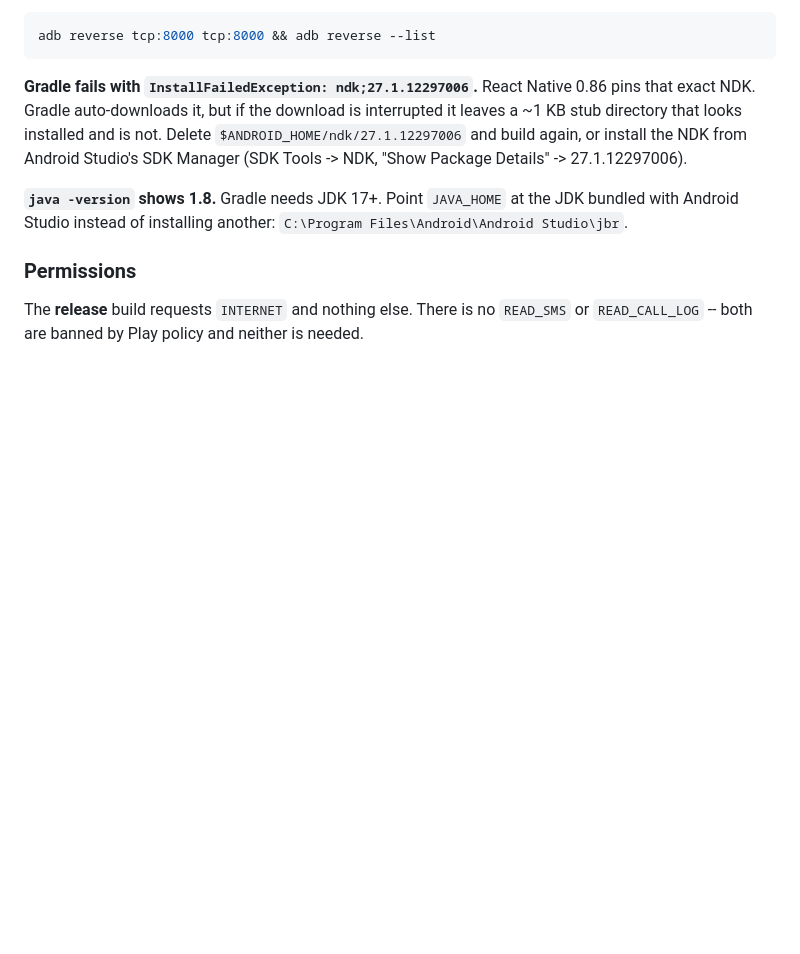
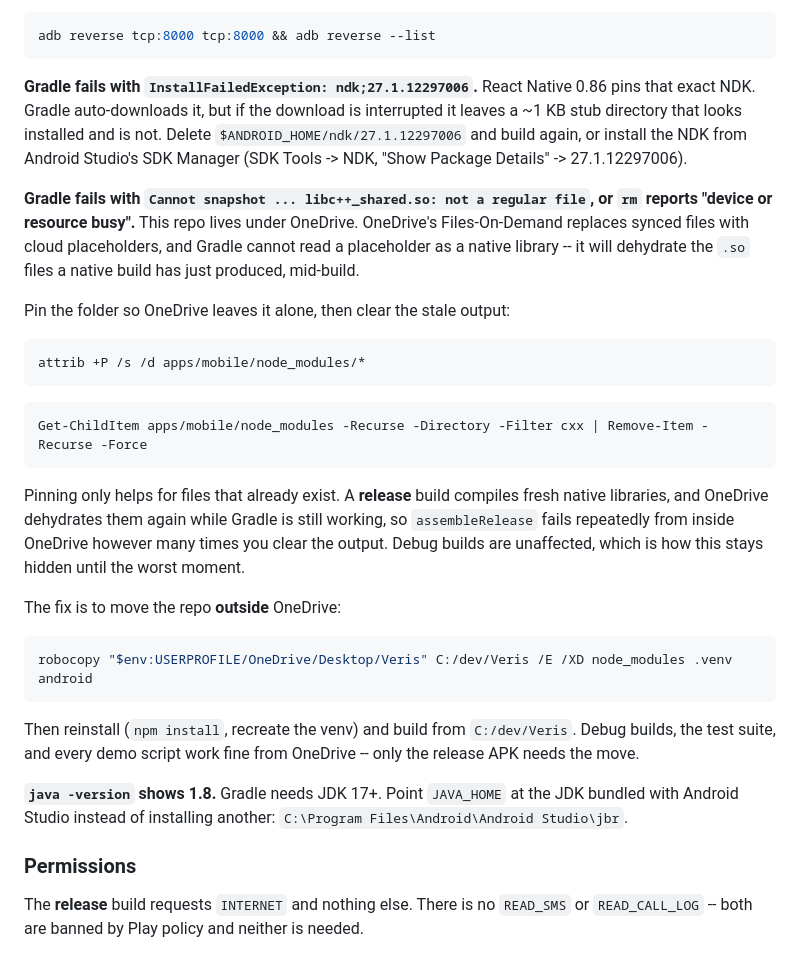
Before and after one commit to sahilkarande0918-cmd/Veris, a Markdown page: README.md, the part around the change. GitHub-like rendering; blank space fills up the shorter version.

Commit message:
Docs: OneDrive dehydrates freshly-built native libraries, blocking release builds
Three release-build attempts failed identically:

  java.io.IOException: Cannot snapshot ...libc++_shared.so: not a regular file

Diagnosed rather than guessed: the file's attributes are 0x80420, which is
RecallOnDataAccess (a OneDrive cloud placeholder) plus ReparsePoint, with an
empty LinkType -- so it is dehydrated, not a symlink.

Clearing the cxx intermediates and pinning node_modules with attrib +P both
fail, because pinning only covers files that already exist and a release build
compiles fresh .so files that OneDrive then dehydrates mid-build. Debug builds
are unaffected, which is exactly why this would have stayed hidden until demo
morning.

README now carries the diagnosis and the one real fix (move the repo out of
OneDrive), with a robocopy line. Everything else -- debug build, 91 tests, all
four demo scripts -- runs fine from OneDrive.

````diff
--- a/README.md
+++ b/README.md
@@ -275,6 +275,38 @@ not. Delete `$ANDROID_HOME/ndk/27.1.12297006` and build again, or install the
 NDK from Android Studio's SDK Manager (SDK Tools -> NDK, "Show Package
 Details" -> 27.1.12297006).
 
+**Gradle fails with `Cannot snapshot ... libc++_shared.so: not a regular file`,
+or `rm` reports "device or resource busy".** This repo lives under OneDrive.
+OneDrive's Files-On-Demand replaces synced files with cloud placeholders, and
+Gradle cannot read a placeholder as a native library -- it will dehydrate the
+`.so` files a native build has just produced, mid-build.
+
+Pin the folder so OneDrive leaves it alone, then clear the stale output:
+
+```powershell
+attrib +P /s /d apps/mobile/node_modules/*
+```
+
+```powershell
+Get-ChildItem apps/mobile/node_modules -Recurse -Directory -Filter cxx | Remove-Item -Recurse -Force
+```
+
+Pinning only helps for files that already exist. A **release** build compiles
+fresh native libraries, and OneDrive dehydrates them again while Gradle is
+still working, so `assembleRelease` fails repeatedly from inside OneDrive
+however many times you clear the output. Debug builds are unaffected, which is
+how this stays hidden until the worst moment.
+
+The fix is to move the repo **outside** OneDrive:
+
+```powershell
+robocopy "$env:USERPROFILE/OneDrive/Desktop/Veris" C:/dev/Veris /E /XD node_modules .venv android
+```
+
+Then reinstall (`npm install`, recreate the venv) and build from `C:/dev/Veris`.
+Debug builds, the test suite, and every demo script work fine from OneDrive --
+only the release APK needs the move.
+
 **`java -version` shows 1.8.** Gradle needs JDK 17+. Point `JAVA_HOME` at the
 JDK bundled with Android Studio instead of installing another:
 `C:\Program Files\Android\Android Studio\jbr`.
````
